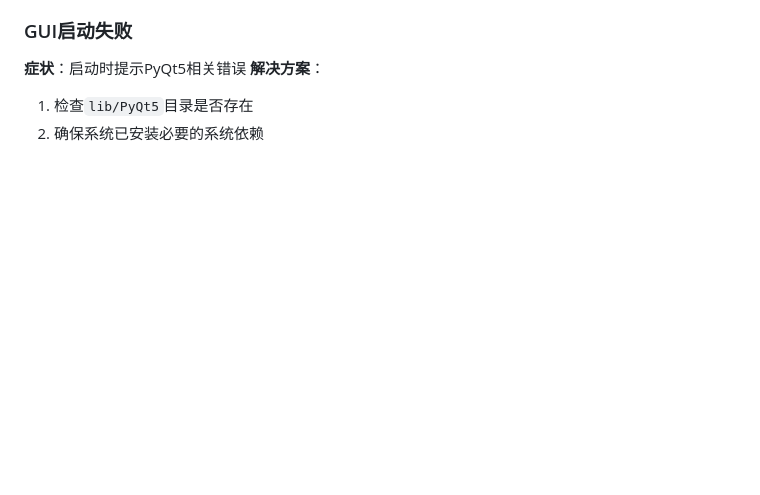
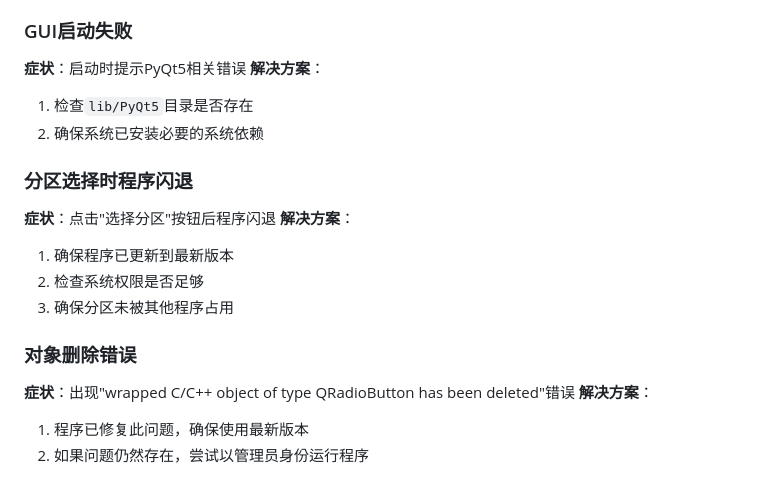
Before and after one commit to 1724099107/FullCycleFileShield, a Markdown page: README.md, the part around the change. GitHub-like rendering; blank space fills up the shorter version.

Commit message:
同步README.md文件，添加常见问题排查内容
1. 添加了分区选择时程序闪退的问题排查
2. 添加了对象删除错误的问题排查
3. 确保文档与程序最新功能一致

本次同步更新了README.md文件，提供了更完整的常见问题解决方案。

```diff
--- a/README.md
+++ b/README.md
@@ -244,3 +244,16 @@ run_fcfs.bat
 **解决方案**：
 1. 检查`lib/PyQt5`目录是否存在
 2. 确保系统已安装必要的系统依赖
+
+### 分区选择时程序闪退
+**症状**：点击"选择分区"按钮后程序闪退
+**解决方案**：
+1. 确保程序已更新到最新版本
+2. 检查系统权限是否足够
+3. 确保分区未被其他程序占用
+
+### 对象删除错误
+**症状**：出现"wrapped C/C++ object of type QRadioButton has been deleted"错误
+**解决方案**：
+1. 程序已修复此问题，确保使用最新版本
+2. 如果问题仍然存在，尝试以管理员身份运行程序
```
